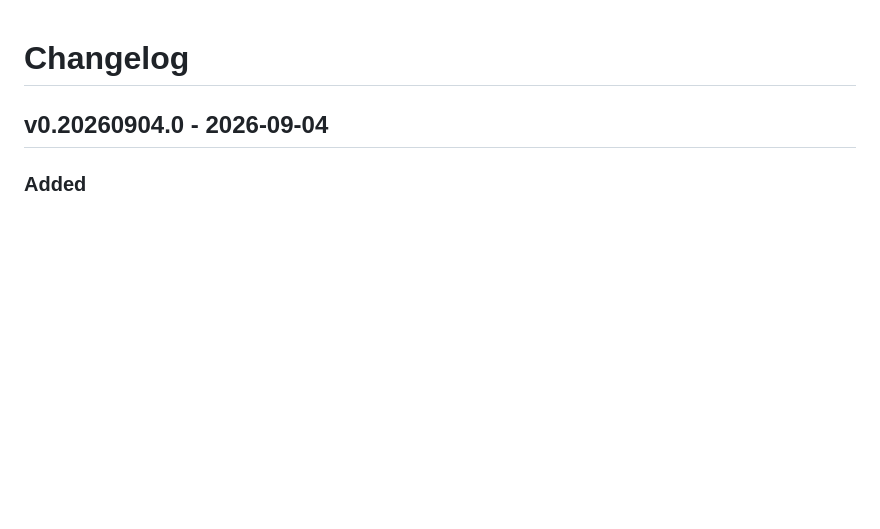
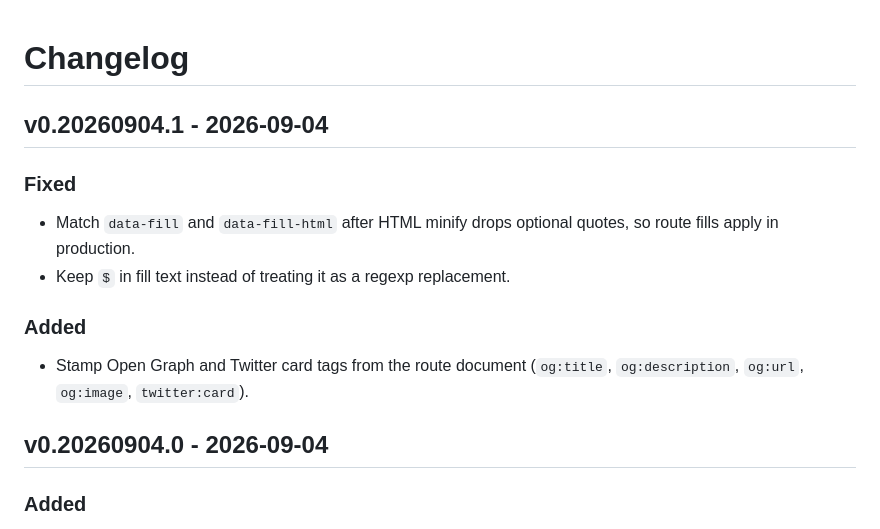
Before and after one commit to AnthonyPoschen/basic-web, a Markdown page: CHANGELOG.md, the part around the change. GitHub-like rendering; blank space fills up the shorter version.

Commit message:
Record Basic Web v0.20260904.1
Assisted-by: Grok/grok-4.6

```diff
--- a/CHANGELOG.md
+++ b/CHANGELOG.md
@@ -1,4 +1,15 @@
 # Changelog
+
+## v0.20260904.1 - 2026-09-04
+
+### Fixed
+
+- Match `data-fill` and `data-fill-html` after HTML minify drops optional quotes, so route fills apply in production.
+- Keep `$` in fill text instead of treating it as a regexp replacement.
+
+### Added
+
+- Stamp Open Graph and Twitter card tags from the route document (`og:title`, `og:description`, `og:url`, `og:image`, `twitter:card`).
 
 ## v0.20260904.0 - 2026-09-04
 
```
